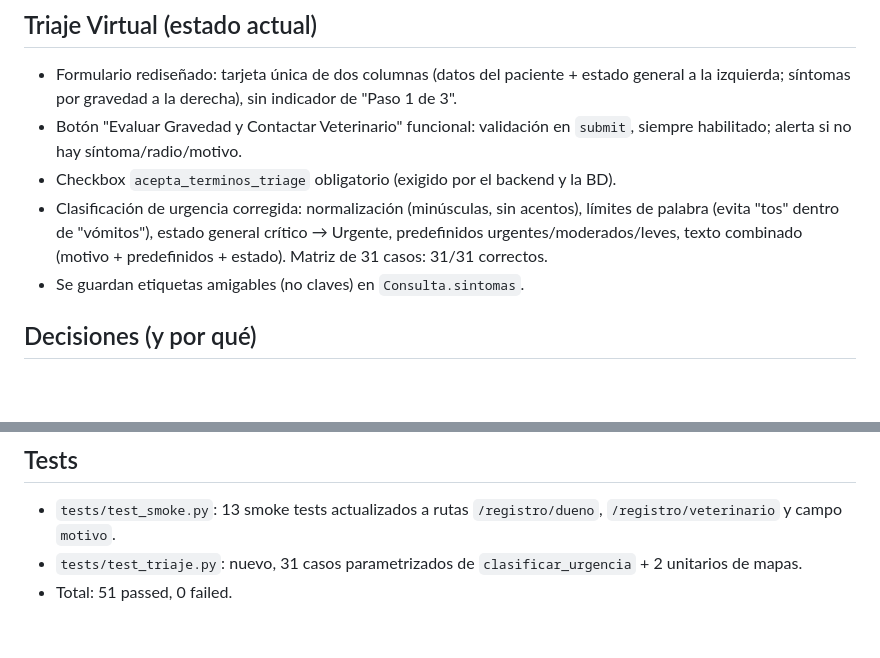
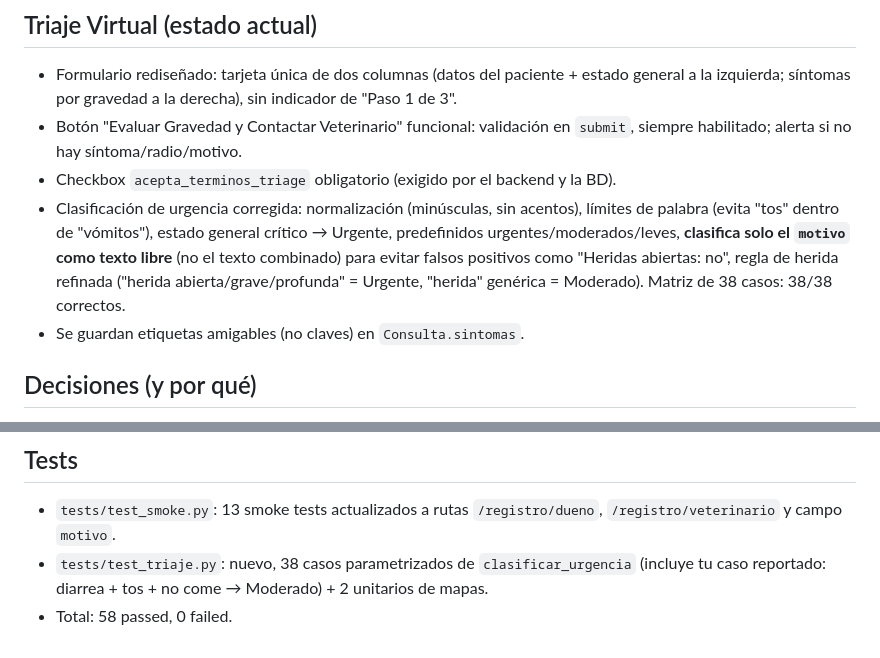
Before and after one commit to Luis-Alejandro-18/Veterinaria_Modular, a Markdown page: MEMORY.md, 2 parts joined by grey strips. Rendered like a GitHub page; blank space fills up the shorter version.

Commit message:
docs: actualizar MEMORY.md con reglas de clasificación refinadas

```diff
--- a/MEMORY.md
+++ b/MEMORY.md
@@ -16,7 +16,7 @@
 - Formulario rediseñado: tarjeta única de dos columnas (datos del paciente + estado general a la izquierda; síntomas por gravedad a la derecha), sin indicador de "Paso 1 de 3".
 - Botón "Evaluar Gravedad y Contactar Veterinario" funcional: validación en `submit`, siempre habilitado; alerta si no hay síntoma/radio/motivo.
 - Checkbox `acepta_terminos_triage` obligatorio (exigido por el backend y la BD).
-- Clasificación de urgencia corregida: normalización (minúsculas, sin acentos), límites de palabra (evita "tos" dentro de "vómitos"), estado general crítico → Urgente, predefinidos urgentes/moderados/leves, texto combinado (motivo + predefinidos + estado). Matriz de 31 casos: 31/31 correctos.
+- Clasificación de urgencia corregida: normalización (minúsculas, sin acentos), límites de palabra (evita "tos" dentro de "vómitos"), estado general crítico → Urgente, predefinidos urgentes/moderados/leves, **clasifica solo el `motivo` como texto libre** (no el texto combinado) para evitar falsos positivos como "Heridas abiertas: no", regla de herida refinada ("herida abierta/grave/profunda" = Urgente, "herida" genérica = Moderado). Matriz de 38 casos: 38/38 correctos.
 - Se guardan etiquetas amigables (no claves) en `Consulta.sintomas`.
 
 ## Decisiones (y por qué)
@@ -39,5 +39,5 @@
 
 ## Tests
 - `tests/test_smoke.py`: 13 smoke tests actualizados a rutas `/registro/dueno`, `/registro/veterinario` y campo `motivo`.
-- `tests/test_triaje.py`: nuevo, 31 casos parametrizados de `clasificar_urgencia` + 2 unitarios de mapas.
-- Total: 51 passed, 0 failed.
+- `tests/test_triaje.py`: nuevo, 38 casos parametrizados de `clasificar_urgencia` (incluye tu caso reportado: diarrea + tos + no come → Moderado) + 2 unitarios de mapas.
+- Total: 58 passed, 0 failed.
```
